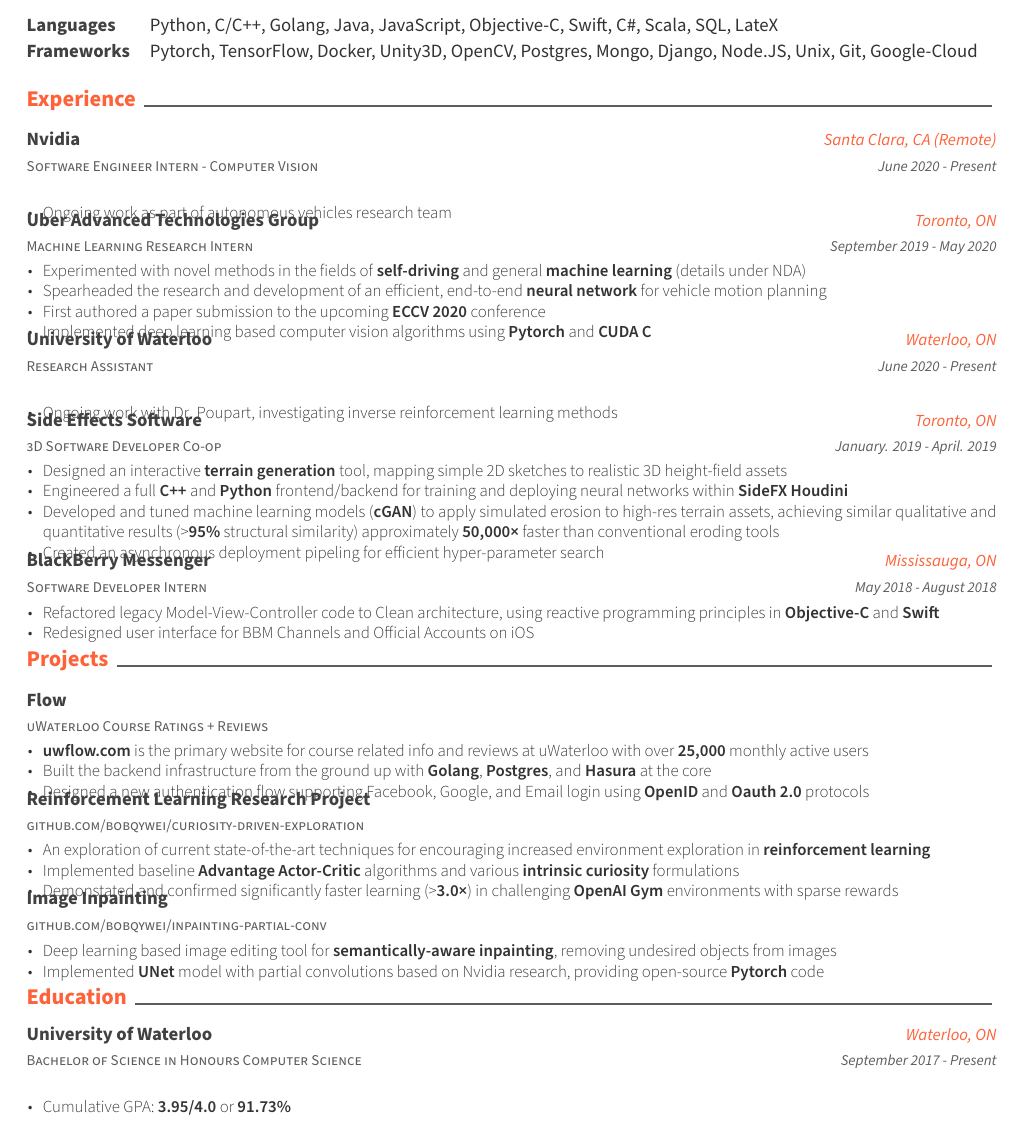
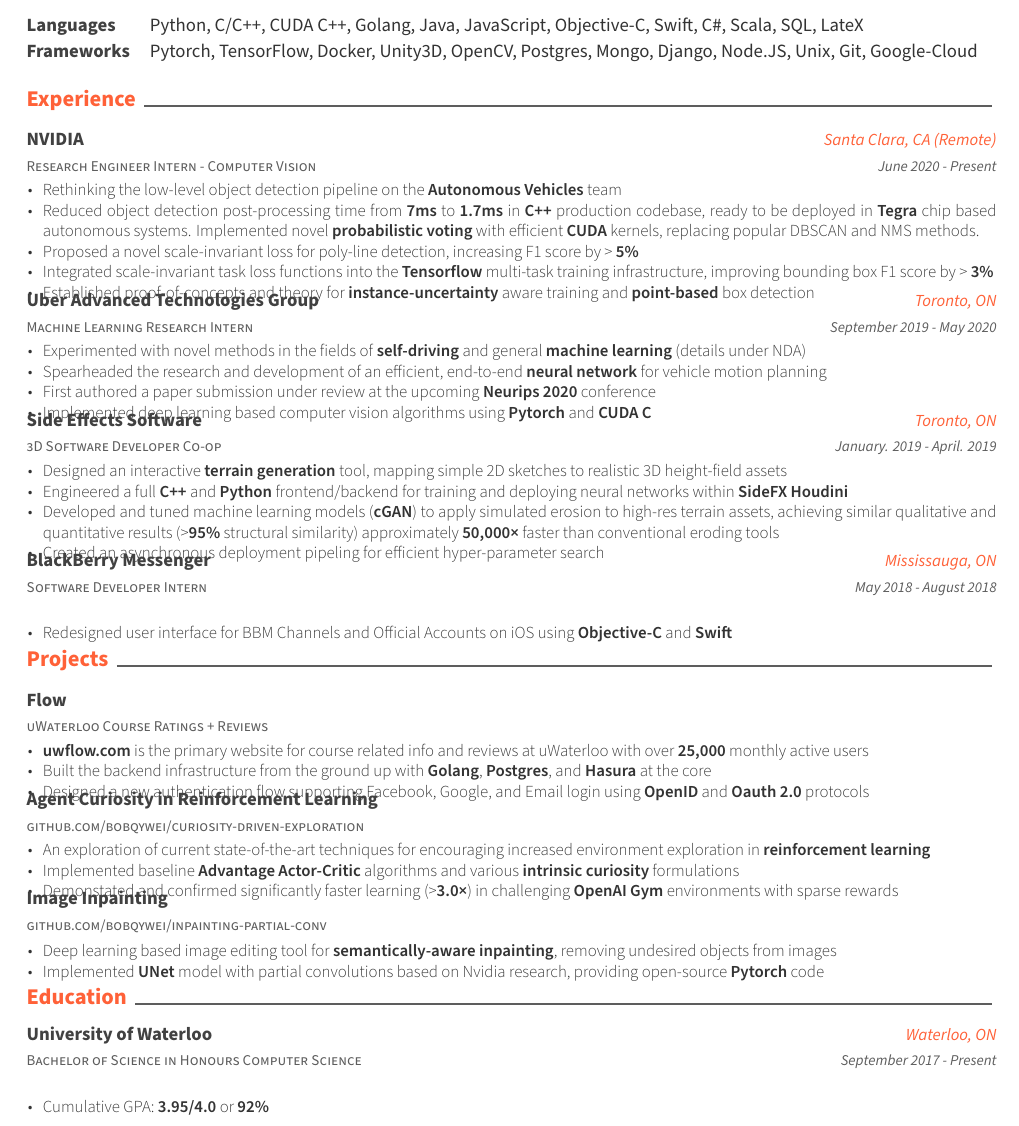
Before and after one commit to bobqywei/Resume, a LaTeX CV (latex_resume/resume.tex, which reads latex_resume/resume/education.tex, latex_resume/resume/experience.tex, latex_resume/resume/projects.tex): part of the page, cut so that both start at the same text. Compiled offline with XeLaTeX.

Commit message:
Updated resume

```diff
--- a/latex_resume/resume/education.tex
+++ b/latex_resume/resume/education.tex
@@ -8,7 +8,7 @@
     {September 2017 - Present} % Date(s)
     {
       \begin{cvitems} % Description(s) bullet points
-        \item {Cumulative GPA: \textbf{3.95/4.0} or \textbf{91.73\%}}
+        \item {Cumulative GPA: \textbf{3.95/4.0} or \textbf{92\%}}
       \end{cvitems}
     }
 \end{cventries}
--- a/latex_resume/resume/experience.tex
+++ b/latex_resume/resume/experience.tex
@@ -2,13 +2,17 @@
 
 \begin{cventries}
   \cventry
-    {Software Engineer Intern - Computer Vision} % Job title
-    {Nvidia} % Organization
+    {Research Engineer Intern - Computer Vision} % Job title
+    {NVIDIA} % Organization
     {Santa Clara, CA (Remote)} % Location
     {June 2020 - Present} % Date(s)
     {
       \begin{cvitems} % Description(s) of tasks/responsibilities
-        \item {Ongoing work as part of autonomous vehicles research team}
+        \item {Rethinking the low-level object detection pipeline on the \textbf{Autonomous Vehicles} team}
+        \item {Reduced object detection post-processing time from \textbf{7ms} to \textbf{1.7ms} in \textbf{C++} production codebase, ready to be deployed in \textbf{Tegra} chip based autonomous systems. Implemented novel \textbf{probabilistic voting} with efficient \textbf{CUDA} kernels, replacing popular DBSCAN and NMS methods.}
+        \item {Proposed a novel scale-invariant loss for poly-line detection, increasing F1 score by > \textbf{5\%}}
+        \item {Integrated scale-invariant task loss functions into the \textbf{Tensorflow} multi-task training infrastructure, improving bounding box F1 score by > \textbf{3\%}}
+        \item {Established proof-of-concepts and theory for \textbf{instance-uncertainty} aware training and \textbf{point-based} box detection}
       \end{cvitems}
     }
 
@@ -21,19 +25,8 @@
       \begin{cvitems} % Description(s) of tasks/responsibilities
         \item {Experimented with novel methods in the fields of \textbf{self-driving} and general \textbf{machine learning} (details under NDA)}
         \item {Spearheaded the research and development of an efficient, end-to-end \textbf{neural network} for vehicle motion planning}
-        \item {First authored a paper submission to the upcoming \textbf{ECCV 2020} conference}
+        \item {First authored a paper submission under review at the upcoming \textbf{Neurips 2020} conference}
         \item {Implemented deep learning based computer vision algorithms using \textbf{Pytorch} and \textbf{CUDA C}}
-      \end{cvitems}
-    }
-
-  \cventry
-    {Research Assistant} % Job title
-    {University of Waterloo} % Organization
-    {Waterloo, ON} % Location
-    {June 2020 - Present} % Date(s)
-    {
-      \begin{cvitems} % Description(s) of tasks/responsibilities
-        \item {Ongoing work with Dr. Poupart, investigating inverse reinforcement learning methods}
       \end{cvitems}
     }
 
@@ -58,8 +51,7 @@
     {May 2018 - August 2018} % Date(s)
     {
       \begin{cvitems} % Description(s) of tasks/responsibilities
-        \item {Refactored legacy Model-View-Controller code to Clean architecture, using reactive programming principles in \textbf{Objective-C} and \textbf{Swift}}
-        \item {Redesigned user interface for BBM Channels and Official Accounts on iOS}
+        \item {Redesigned user interface for BBM Channels and Official Accounts on iOS using \textbf{Objective-C} and \textbf{Swift}}
       \end{cvitems}
     }
 
--- a/latex_resume/resume/projects.tex
+++ b/latex_resume/resume/projects.tex
@@ -16,7 +16,7 @@
 
   \cventry
     {\href{https://github.com/bobqywei/curiosity-driven-exploration}{github.com/bobqywei/curiosity-driven-exploration}} % Empty position
-    {Reinforcement Learning Research Project} % Project
+    {Agent Curiosity in Reinforcement Learning} % Project
     {} % Empty location
     {} % Empty date
     {
--- a/latex_resume/resume/skills.tex
+++ b/latex_resume/resume/skills.tex
@@ -3,7 +3,7 @@
 \begin{cvskills}
   \cvskill
     {Languages} % Type
-    {Python, C/C++, Golang, Java, JavaScript, Objective-C, Swift, C\#, Scala, SQL, LateX} % Skillset
+    {Python, C/C++, CUDA C++, Golang, Java, JavaScript, Objective-C, Swift, C\#, Scala, SQL, LateX} % Skillset
 
   \cvskill
     {Frameworks} % Type
```
Also changed, not shown: latex_resume/resume.pdf, 2 other files.
